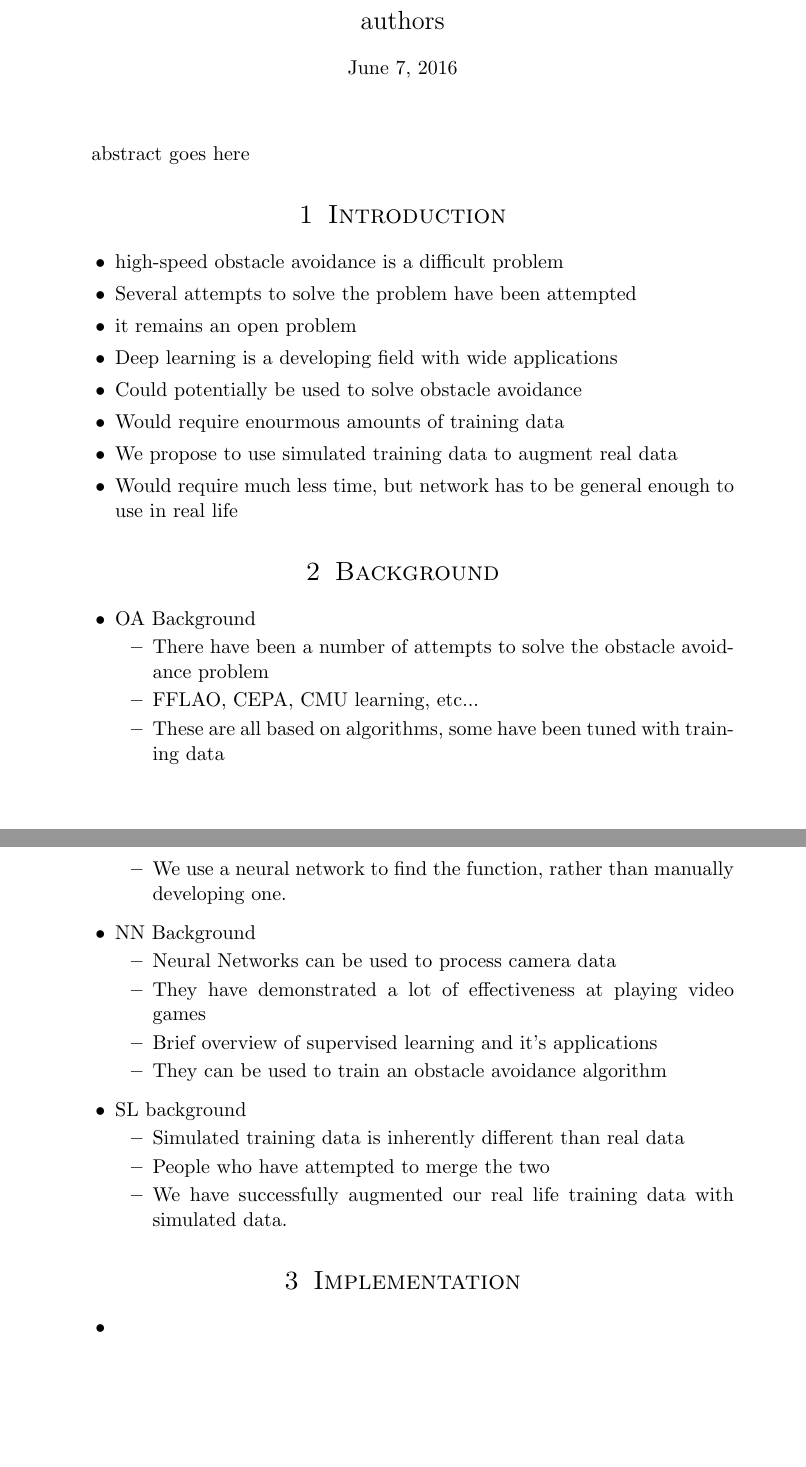
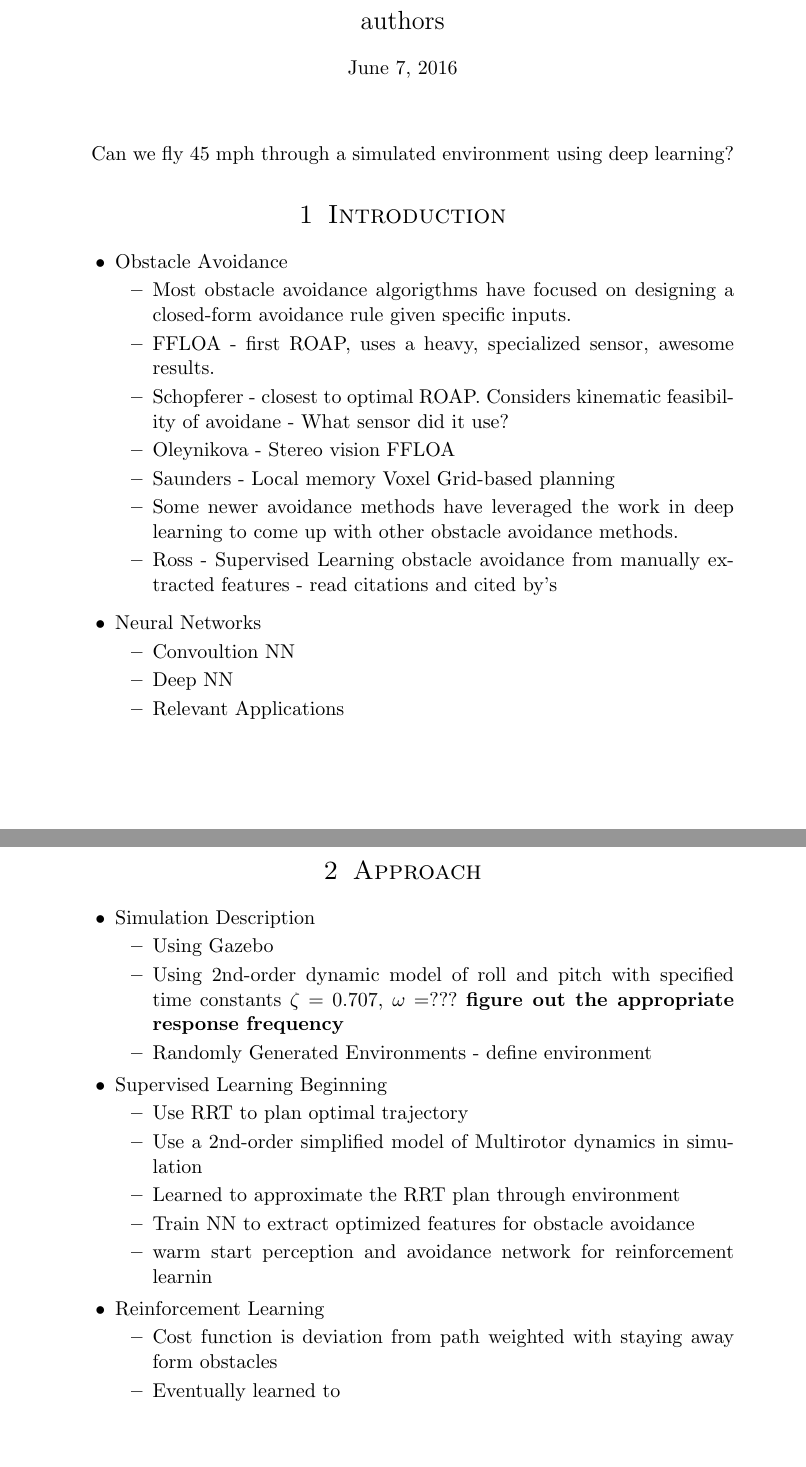
Before and after one commit to superjax/NNOA, a LaTeX document (outline.tex): two parts of pages 1 and 2 of 2, joined at a grey line, cut so that both start at the same text. Compiled offline with pdfLaTeX.

Commit message:
revamped outline

```diff
--- a/outline.tex
+++ b/outline.tex
@@ -43,7 +43,7 @@
 \maketitle % Print the title
 
 
-\abstract{abstract goes here}
+\abstract{Can we fly 45 mph through a simulated environment using deep learning?}
 
 %-------------------------------------------------
 %	PROBLEM 1
@@ -51,52 +51,50 @@
 
 
 \section{Introduction}
-
 \begin{itemize}
-	\item high-speed obstacle avoidance is a difficult problem
-	\item Several attempts to solve the problem have been attempted
-	\item it remains an open problem
-	\item Deep learning is a developing field with wide applications
-	\item Could potentially be used to solve obstacle avoidance
-	\item Would require enourmous amounts of training data
-	\item We propose to use simulated training data to augment real data
-	\item Would require much less time, but network has to be general enough to use in real life
-\end{itemize}
-
-\section{Background}
-
-\begin{itemize}
-	\item OA Background
+	\item Obstacle Avoidance
 	\begin{itemize}
-		\item There have been a number of attempts to solve the obstacle avoidance problem
-		\item FFLAO, CEPA, CMU learning, etc...
-		\item These are all based on algorithms, some have been tuned with training data
-		\item We use a neural network to find the function, rather than manually developing one.
+		\item Most obstacle avoidance algorigthms have focused on designing a closed-form avoidance rule given specific inputs.
+		\item FFLOA - first ROAP, uses a heavy, specialized sensor, awesome results.
+		\item Schopferer - closest to optimal ROAP.  Considers kinematic feasibility of avoidane - What sensor did it use?
+		\item Oleynikova - Stereo vision FFLOA
+		\item Saunders - Local memory Voxel Grid-based planning
+		\item Some newer avoidance methods have leveraged the work in deep learning to come up with other obstacle avoidance methods.
+		\item Ross - Supervised Learning obstacle avoidance from manually extracted features - read citations and cited by's
 	\end{itemize}
 \end{itemize}
 
 \begin{itemize}
-	\item  NN Background
+	\item Neural Networks
 	\begin{itemize}
-		\item Neural Networks can be used to process camera data
-		\item They have demonstrated a lot of effectiveness at playing video games
-		\item Brief overview of supervised learning and it's applications
-		\item They can be used to train an obstacle avoidance algorithm
+		\item Convoultion NN
+		\item Deep NN
+		\item Relevant Applications
 	\end{itemize}
 \end{itemize}
 
+\section{Approach}
+
 \begin{itemize}
-	\item SL background
+	\item Simulation Description
 	\begin{itemize}
-		\item Simulated training data is inherently different than real data
-		\item People who have attempted to merge the two
-		\item We have successfully augmented our real life training data with simulated data.
+		\item Using Gazebo
+		\item Using 2nd-order dynamic model of roll and pitch with specified time constants $\zeta=0.707$, $\omega=???$ \textbf{figure out the appropriate response frequency}
+		\item Randomly Generated Environments - define environment
 	\end{itemize}
-\end{itemize}
-
-\section{Implementation}
-\begin{itemize}
-	\item
+	\item Supervised Learning Beginning
+	\begin{itemize}
+		\item Use RRT to plan optimal trajectory
+		\item Use a 2nd-order simplified model of Multirotor dynamics in simulation
+		\item Learned to approximate the RRT plan through environment
+		\item Train NN to extract optimized features for obstacle avoidance
+		\item warm start perception and avoidance network for reinforcement learnin
+	\end{itemize}
+	\item Reinforcement Learning
+	\begin{itemize}
+		\item Cost function is deviation from path weighted with staying away form obstacles
+		\item Eventually learned to
+	\end{itemize}
 \end{itemize}
 
 
```
Also changed, not shown: outline.tex (1 more changed lines).
